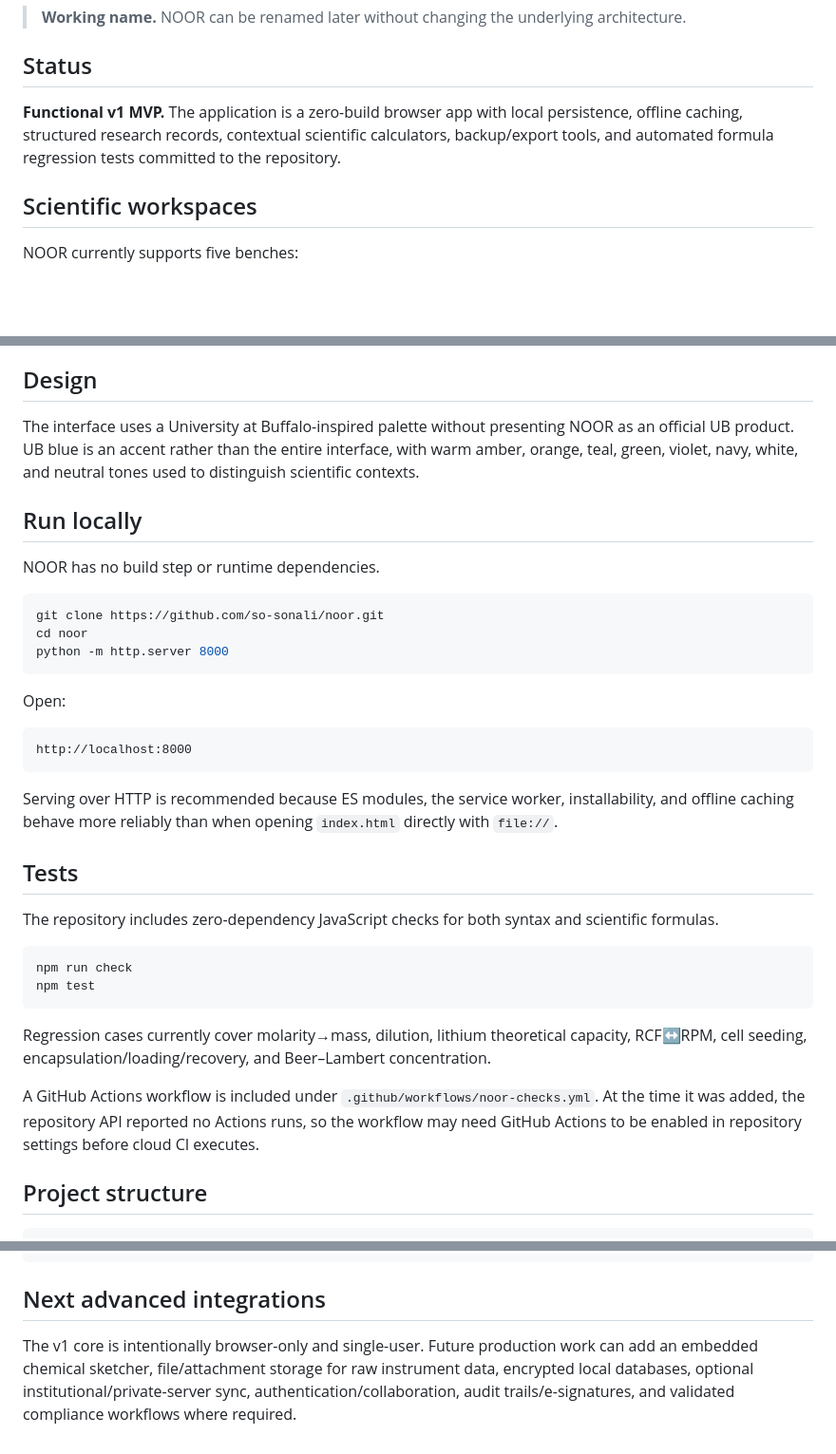
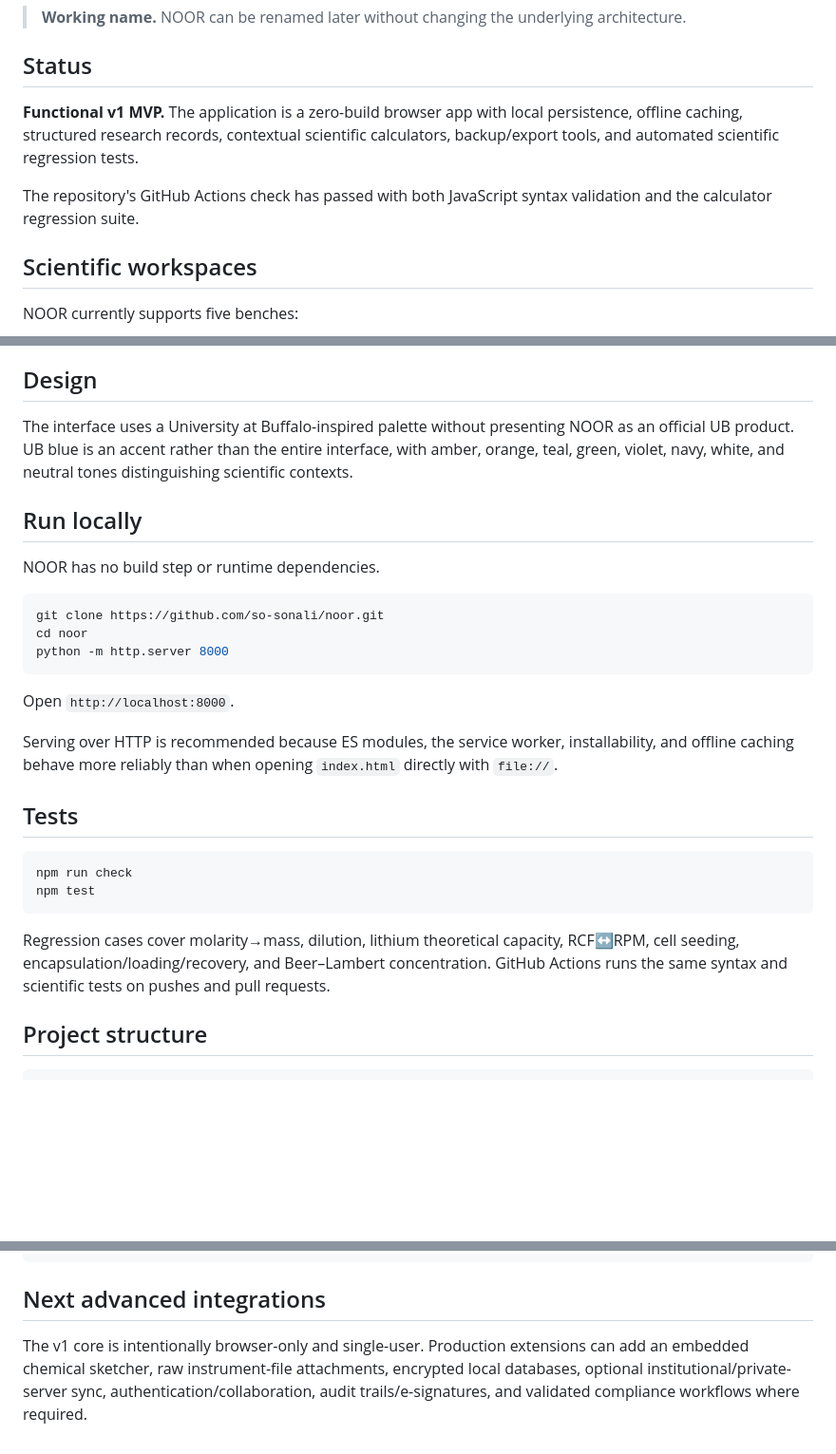
Before and after one commit to so-sonali/noor, a Markdown page: README.md, 3 parts joined by grey strips. Shown at 95% size. Drawn GitHub-style; blank space fills up the shorter version.

````diff
--- a/README.md
+++ b/README.md
@@ -6,7 +6,9 @@
 
 ## Status
 
-**Functional v1 MVP.** The application is a zero-build browser app with local persistence, offline caching, structured research records, contextual scientific calculators, backup/export tools, and automated formula regression tests committed to the repository.
+**Functional v1 MVP.** The application is a zero-build browser app with local persistence, offline caching, structured research records, contextual scientific calculators, backup/export tools, and automated scientific regression tests.
+
+The repository's GitHub Actions check has passed with both JavaScript syntax validation and the calculator regression suite.
 
 ## Scientific workspaces
 
@@ -97,7 +79,7 @@ The reference hub contains universal physical constants plus discipline-specific
 
 ## Design
 
-The interface uses a University at Buffalo-inspired palette without presenting NOOR as an official UB product. UB blue is an accent rather than the entire interface, with warm amber, orange, teal, green, violet, navy, white, and neutral tones used to distinguish scientific contexts.
+The interface uses a University at Buffalo-inspired palette without presenting NOOR as an official UB product. UB blue is an accent rather than the entire interface, with amber, orange, teal, green, violet, navy, white, and neutral tones distinguishing scientific contexts.
 
 ## Run locally
 
@@ -109,26 +91,18 @@ cd noor
 python -m http.server 8000
 ```
 
-Open:
-
-```text
-http://localhost:8000
-```
+Open `http://localhost:8000`.
 
 Serving over HTTP is recommended because ES modules, the service worker, installability, and offline caching behave more reliably than when opening `index.html` directly with `file://`.
 
 ## Tests
-
-The repository includes zero-dependency JavaScript checks for both syntax and scientific formulas.
 
 ```bash
 npm run check
 npm test
 ```
 
-Regression cases currently cover molarity→mass, dilution, lithium theoretical capacity, RCF↔RPM, cell seeding, encapsulation/loading/recovery, and Beer–Lambert concentration.
-
-A GitHub Actions workflow is included under `.github/workflows/noor-checks.yml`. At the time it was added, the repository API reported no Actions runs, so the workflow may need GitHub Actions to be enabled in repository settings before cloud CI executes.
+Regression cases cover molarity→mass, dilution, lithium theoretical capacity, RCF↔RPM, cell seeding, encapsulation/loading/recovery, and Beer–Lambert concentration. GitHub Actions runs the same syntax and scientific tests on pushes and pull requests.
 
 ## Project structure
 
@@ -147,4 +121,4 @@ tests/tool-tests.mjs       scientific regression tests
 
 ## Next advanced integrations
 
-The v1 core is intentionally browser-only and single-user. Future production work can add an embedded chemical sketcher, file/attachment storage for raw instrument data, encrypted local databases, optional institutional/private-server sync, authentication/collaboration, audit trails/e-signatures, and validated compliance workflows where required.
+The v1 core is intentionally browser-only and single-user. Production extensions can add an embedded chemical sketcher, raw instrument-file attachments, encrypted local databases, optional institutional/private-server sync, authentication/collaboration, audit trails/e-signatures, and validated compliance workflows where required.
````
Also changed, not shown: other parts of README.md (+11 -31 lines).
